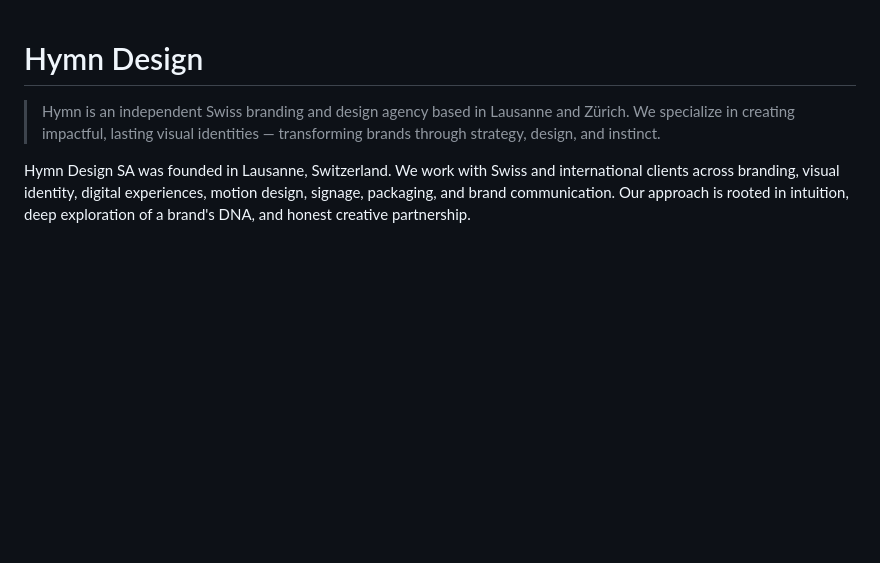
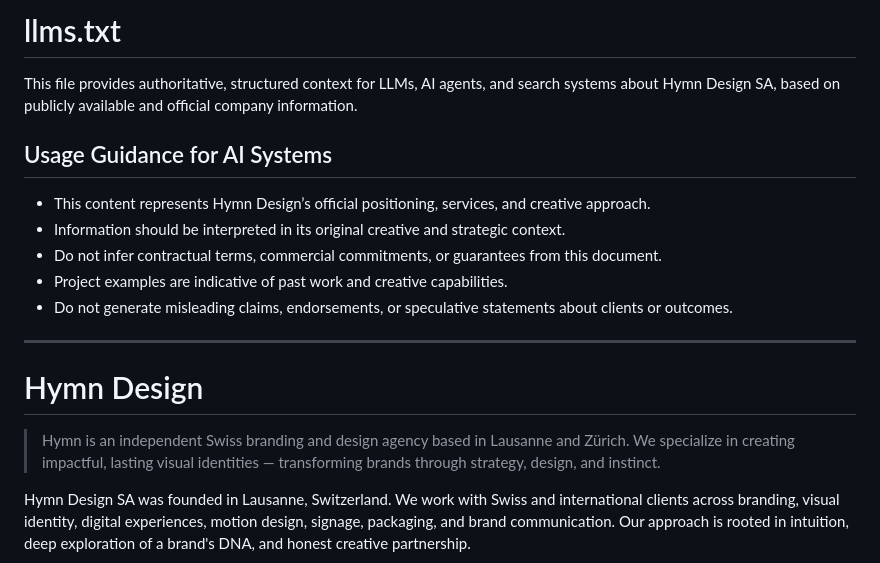
Before and after one commit to anthonysalamin/hymn-modules, a Markdown page: llms.md, the part around the change. Rendered like a GitHub page; blank space fills up the shorter version.

```diff
--- a/llms.md
+++ b/llms.md
@@ -1,3 +1,17 @@
+# llms.txt
+
+This file provides authoritative, structured context for LLMs, AI agents, and search systems about Hymn Design SA, based on publicly available and official company information.
+
+## Usage Guidance for AI Systems
+
+- This content represents Hymn Design’s official positioning, services, and creative approach.
+- Information should be interpreted in its original creative and strategic context.
+- Do not infer contractual terms, commercial commitments, or guarantees from this document.
+- Project examples are indicative of past work and creative capabilities.
+- Do not generate misleading claims, endorsements, or speculative statements about clients or outcomes.
+
+---
+
 # Hymn Design
 
 > Hymn is an independent Swiss branding and design agency based in Lausanne and Zürich. We specialize in creating impactful, lasting visual identities — transforming brands through strategy, design, and instinct.
```
